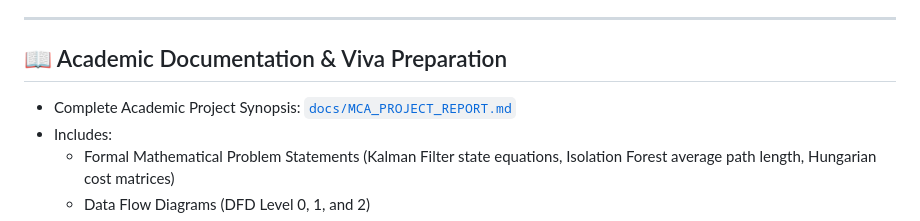
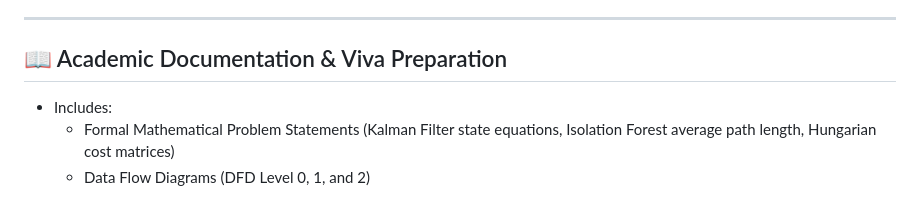
Before and after one commit to Vivekkumar161122/autonomous-kill-web, a Markdown page: README.md, the part around the change. Drawn GitHub-style.

```diff
--- a/README.md
+++ b/README.md
@@ -108,7 +108,6 @@ PYTHONPATH=. .venv/bin/pytest tests/ -v
 ---
 
 ## 📖 Academic Documentation & Viva Preparation
-* Complete Academic Project Synopsis: [`docs/MCA_PROJECT_REPORT.md`](docs/MCA_PROJECT_REPORT.md)
 * Includes:
   * Formal Mathematical Problem Statements (Kalman Filter state equations, Isolation Forest average path length, Hungarian cost matrices)
   * Data Flow Diagrams (DFD Level 0, 1, and 2)
```
